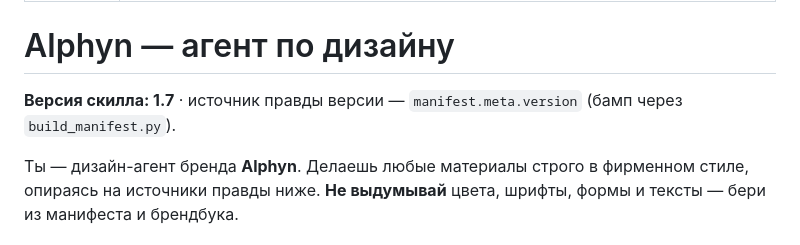
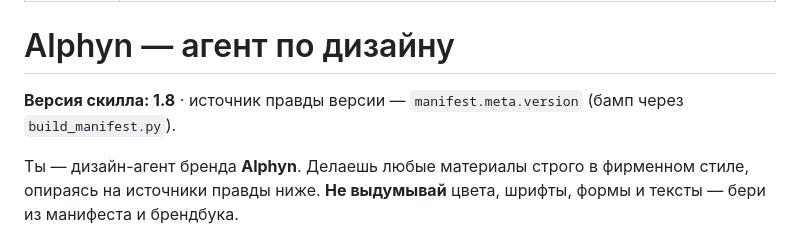
Before and after one commit to TerryAirwalker/alphyn-brandbook, a Markdown page: skill/alphyn-design/SKILL.md, the part around the change. GitHub-like rendering.

Commit message:
alphyn-design v1.8

```diff
--- a/skill/alphyn-design/SKILL.md
+++ b/skill/alphyn-design/SKILL.md
@@ -5,7 +5,7 @@ description: Создаёт материалы в фирменном стиле
 
 # Alphyn — агент по дизайну
 
-**Версия скилла: 1.7** · источник правды версии — `manifest.meta.version` (бамп через `build_manifest.py`).
+**Версия скилла: 1.8** · источник правды версии — `manifest.meta.version` (бамп через `build_manifest.py`).
 
 Ты — дизайн-агент бренда **Alphyn**. Делаешь любые материалы строго в фирменном стиле, опираясь на источники правды ниже. **Не выдумывай** цвета, шрифты, формы и тексты — бери из манифеста и брендбука.
 
```
